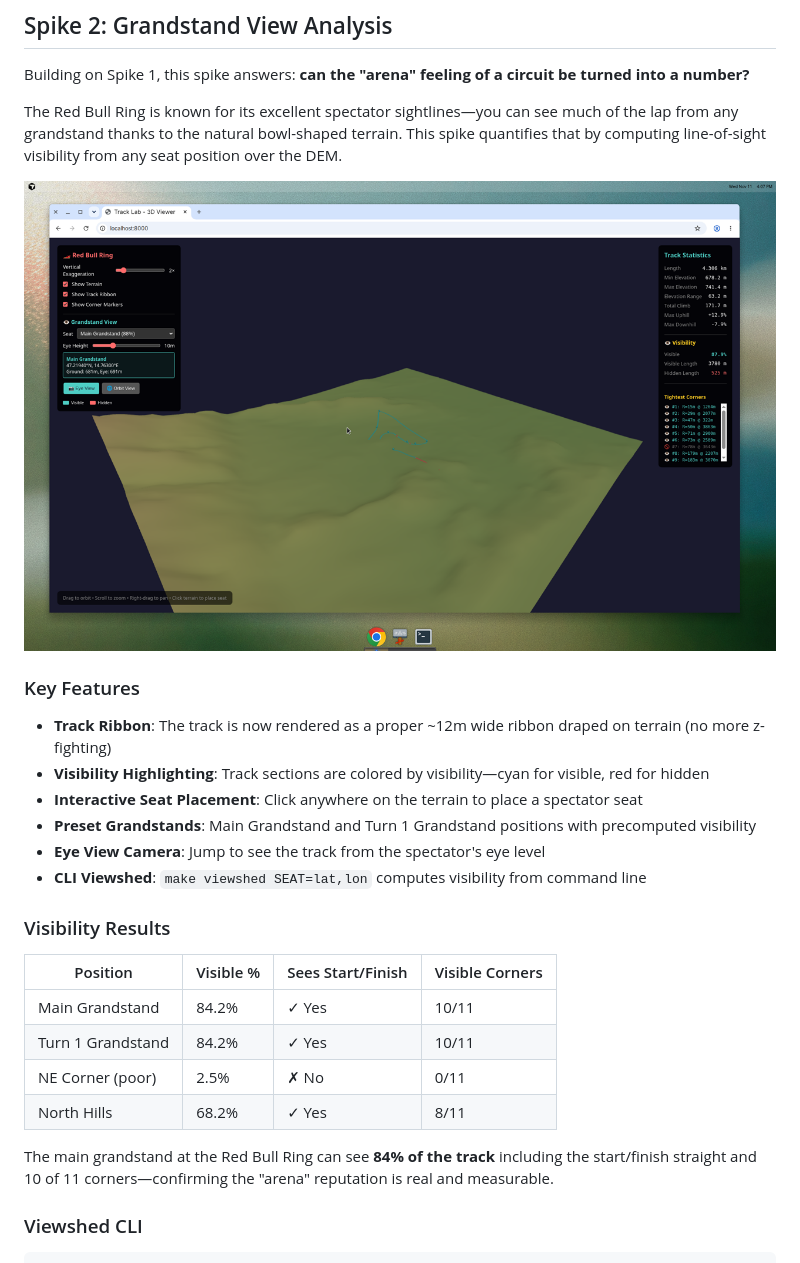
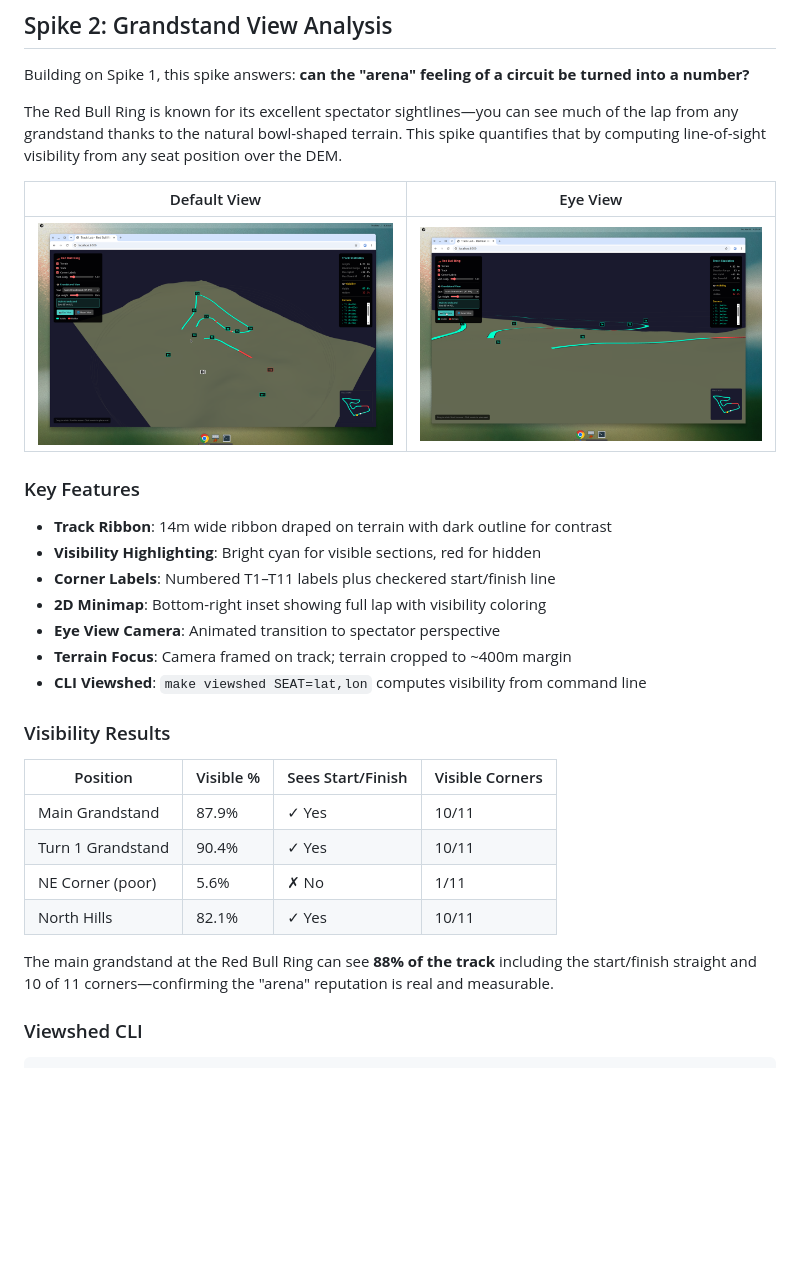
Before and after one commit to joshg263/track-lab, a Markdown page: README.md, the part around one of its changes. GitHub-like rendering; pictures changed too: docs/viewer_default.png (added), docs/viewer_eyeview.png (added), docs/viewshed_screenshot.png (deleted); blank space fills up the shorter version.

```diff
--- a/README.md
+++ b/README.md
@@ -8,27 +8,30 @@ Building on Spike 1, this spike answers: **can the "arena" feeling of a circuit
 
 The Red Bull Ring is known for its excellent spectator sightlines—you can see much of the lap from any grandstand thanks to the natural bowl-shaped terrain. This spike quantifies that by computing line-of-sight visibility from any seat position over the DEM.
 
-![Grandstand View Screenshot](docs/viewshed_screenshot.png)
+| Default View | Eye View |
+|:---:|:---:|
+| ![Default View](docs/viewer_default.png) | ![Eye View](docs/viewer_eyeview.png) |
 
 ### Key Features
 
-- **Track Ribbon**: The track is now rendered as a proper ~12m wide ribbon draped on terrain (no more z-fighting)
-- **Visibility Highlighting**: Track sections are colored by visibility—cyan for visible, red for hidden
-- **Interactive Seat Placement**: Click anywhere on the terrain to place a spectator seat
-- **Preset Grandstands**: Main Grandstand and Turn 1 Grandstand positions with precomputed visibility
-- **Eye View Camera**: Jump to see the track from the spectator's eye level
+- **Track Ribbon**: 14m wide ribbon draped on terrain with dark outline for contrast
+- **Visibility Highlighting**: Bright cyan for visible sections, red for hidden
+- **Corner Labels**: Numbered T1–T11 labels plus checkered start/finish line
+- **2D Minimap**: Bottom-right inset showing full lap with visibility coloring
+- **Eye View Camera**: Animated transition to spectator perspective
+- **Terrain Focus**: Camera framed on track; terrain cropped to ~400m margin
 - **CLI Viewshed**: `make viewshed SEAT=lat,lon` computes visibility from command line
 
 ### Visibility Results
 
 | Position | Visible % | Sees Start/Finish | Visible Corners |
 |----------|-----------|-------------------|-----------------|
-| Main Grandstand | 84.2% | ✓ Yes | 10/11 |
-| Turn 1 Grandstand | 84.2% | ✓ Yes | 10/11 |
-| NE Corner (poor) | 2.5% | ✗ No | 0/11 |
-| North Hills | 68.2% | ✓ Yes | 8/11 |
+| Main Grandstand | 87.9% | ✓ Yes | 10/11 |
+| Turn 1 Grandstand | 90.4% | ✓ Yes | 10/11 |
+| NE Corner (poor) | 5.6% | ✗ No | 1/11 |
+| North Hills | 82.1% | ✓ Yes | 10/11 |
 
-The main grandstand at the Red Bull Ring can see **84% of the track** including the start/finish straight and 10 of 11 corners—confirming the "arena" reputation is real and measurable.
+The main grandstand at the Red Bull Ring can see **88% of the track** including the start/finish straight and 10 of 11 corners—confirming the "arena" reputation is real and measurable.
 
 ### Viewshed CLI
 
```
Also changed, not shown: other parts of README.md (+0 -2 lines), docs/viewer_screenshot.png (deleted), 2 other files.
